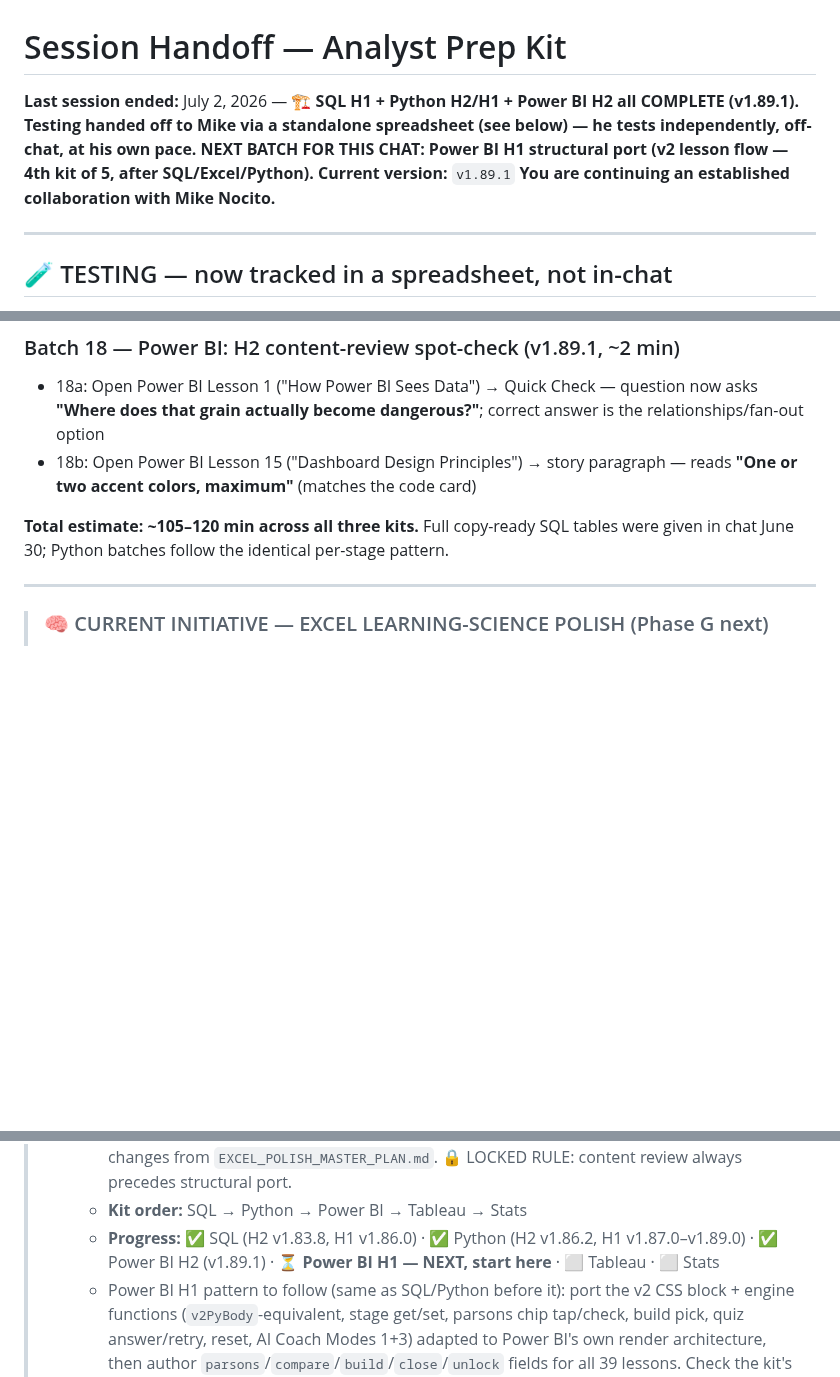
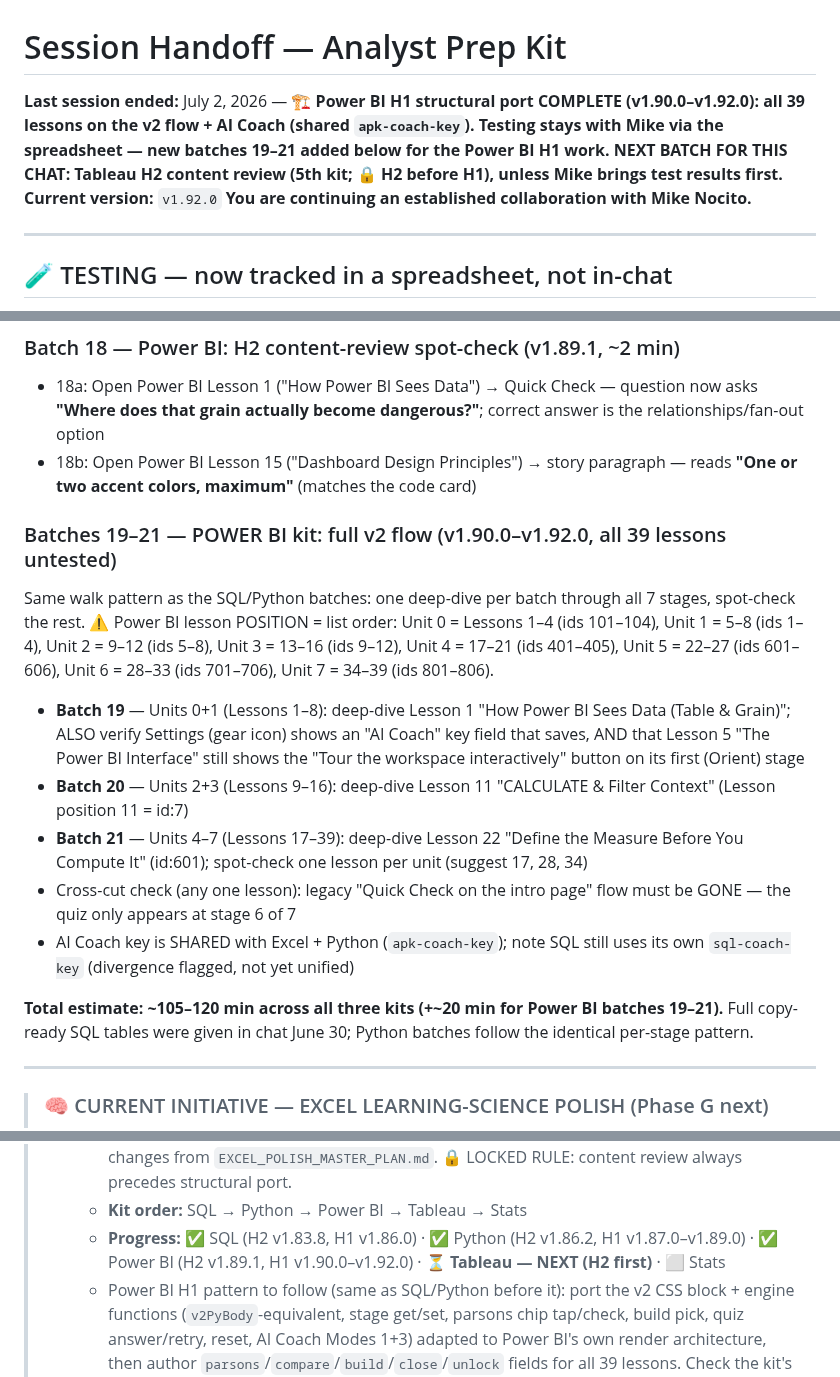
Before and after one commit to michaelnocito/analyst-prep-kit, a Markdown page: apk_CLAUDE.md, 3 parts joined by grey strips. Drawn GitHub-style; blank space fills up the shorter version.

```diff
--- a/apk_CLAUDE.md
+++ b/apk_CLAUDE.md
@@ -1,7 +1,7 @@
 # Session Handoff — Analyst Prep Kit
 
-**Last session ended:** July 2, 2026 — 🏗️ **SQL H1 + Python H2/H1 + Power BI H2 all COMPLETE (v1.89.1). Testing handed off to Mike via a standalone spreadsheet (see below) — he tests independently, off-chat, at his own pace. NEXT BATCH FOR THIS CHAT: Power BI H1 structural port (v2 lesson flow — 4th kit of 5, after SQL/Excel/Python).**
-**Current version:** `v1.89.1`
+**Last session ended:** July 2, 2026 — 🏗️ **Power BI H1 structural port COMPLETE (v1.90.0–v1.92.0): all 39 lessons on the v2 flow + AI Coach (shared `apk-coach-key`). Testing stays with Mike via the spreadsheet — new batches 19–21 added below for the Power BI H1 work. NEXT BATCH FOR THIS CHAT: Tableau H2 content review (5th kit; 🔒 H2 before H1), unless Mike brings test results first.**
+**Current version:** `v1.92.0`
 **You are continuing an established collaboration with Mike Nocito.**
 
 ---
@@ -60,7 +60,15 @@ Same walk pattern as the SQL batches: one deep-dive per unit through all 7 stage
 - 18a: Open Power BI Lesson 1 ("How Power BI Sees Data") → Quick Check — question now asks **"Where does that grain actually become dangerous?"**; correct answer is the relationships/fan-out option
 - 18b: Open Power BI Lesson 15 ("Dashboard Design Principles") → story paragraph — reads **"One or two accent colors, maximum"** (matches the code card)
 
-**Total estimate: ~105–120 min across all three kits.** Full copy-ready SQL tables were given in chat June 30; Python batches follow the identical per-stage pattern.
+### Batches 19–21 — POWER BI kit: full v2 flow (v1.90.0–v1.92.0, all 39 lessons untested)
+Same walk pattern as the SQL/Python batches: one deep-dive per batch through all 7 stages, spot-check the rest. ⚠️ Power BI lesson POSITION = list order: Unit 0 = Lessons 1–4 (ids 101–104), Unit 1 = 5–8 (ids 1–4), Unit 2 = 9–12 (ids 5–8), Unit 3 = 13–16 (ids 9–12), Unit 4 = 17–21 (ids 401–405), Unit 5 = 22–27 (ids 601–606), Unit 6 = 28–33 (ids 701–706), Unit 7 = 34–39 (ids 801–806).
+- **Batch 19** — Units 0+1 (Lessons 1–8): deep-dive Lesson 1 "How Power BI Sees Data (Table & Grain)"; ALSO verify Settings (gear icon) shows an "AI Coach" key field that saves, AND that Lesson 5 "The Power BI Interface" still shows the "Tour the workspace interactively" button on its first (Orient) stage
+- **Batch 20** — Units 2+3 (Lessons 9–16): deep-dive Lesson 11 "CALCULATE & Filter Context" (Lesson position 11 = id:7)
+- **Batch 21** — Units 4–7 (Lessons 17–39): deep-dive Lesson 22 "Define the Measure Before You Compute It" (id:601); spot-check one lesson per unit (suggest 17, 28, 34)
+- Cross-cut check (any one lesson): legacy "Quick Check on the intro page" flow must be GONE — the quiz only appears at stage 6 of 7
+- AI Coach key is SHARED with Excel + Python (`apk-coach-key`); note SQL still uses its own `sql-coach-key` (divergence flagged, not yet unified)
+
+**Total estimate: ~105–120 min across all three kits (+~20 min for Power BI batches 19–21).** Full copy-ready SQL tables were given in chat June 30; Python batches follow the identical per-stage pattern.
 
 ---
 
@@ -79,7 +87,7 @@ Same walk pattern as the SQL batches: one deep-dive per unit through all 7 stage
 >   - **H2 first (content review):** accuracy audit (technically correct + up to date), relevance audit (real analyst job tasks), friction audit (no jargon/confusion on first read), style audit (mentor voice, consistent across all lessons). Fix content before porting structure. 🔒 LOCKED RULE.
 >   - **H1 second (structural port):** v2 lesson flow (Orient→Worked Example→Try→Compare→Build→Own→Close) + AI Coach (Modes 1 & 3) + all cross-kit changes from `EXCEL_POLISH_MASTER_PLAN.md`. 🔒 LOCKED RULE: content review always precedes structural port.
 >   - **Kit order:** SQL → Python → Power BI → Tableau → Stats
->   - **Progress:** ✅ SQL (H2 v1.83.8, H1 v1.86.0) · ✅ Python (H2 v1.86.2, H1 v1.87.0–v1.89.0) · ✅ Power BI H2 (v1.89.1) · **⏳ Power BI H1 — NEXT, start here** · ⬜ Tableau · ⬜ Stats
+>   - **Progress:** ✅ SQL (H2 v1.83.8, H1 v1.86.0) · ✅ Python (H2 v1.86.2, H1 v1.87.0–v1.89.0) · ✅ Power BI (H2 v1.89.1, H1 v1.90.0–v1.92.0) · **⏳ Tableau — NEXT (H2 first)** · ⬜ Stats
 >   - Power BI H1 pattern to follow (same as SQL/Python before it): port the v2 CSS block + engine functions (`v2PyBody`-equivalent, stage get/set, parsons chip tap/check, build pick, quiz answer/retry, reset, AI Coach Modes 1+3) adapted to Power BI's own render architecture, then author `parsons`/`compare`/`build`/`close`/`unlock` fields for all 39 lessons. Check the kit's existing state-object and render-dispatch pattern first (may differ from both SQL's `state`/`navigate` and Python's `S`/`openLesson`).
 >   - _(Phase H before Phase G Mode 2 — Mike's call June 30, 2026. Reason: Mode 2 mock interview is designed once for all kits after H is done, not bolted onto Excel alone first.)_
 > - **Phase G Mode 2 — Mock interview (after Phase H):** Designed to work across all kits simultaneously. Tied to interview-track units in each kit.
```
Also changed, not shown: CHANGELOG.md (+30 -0 lines).
